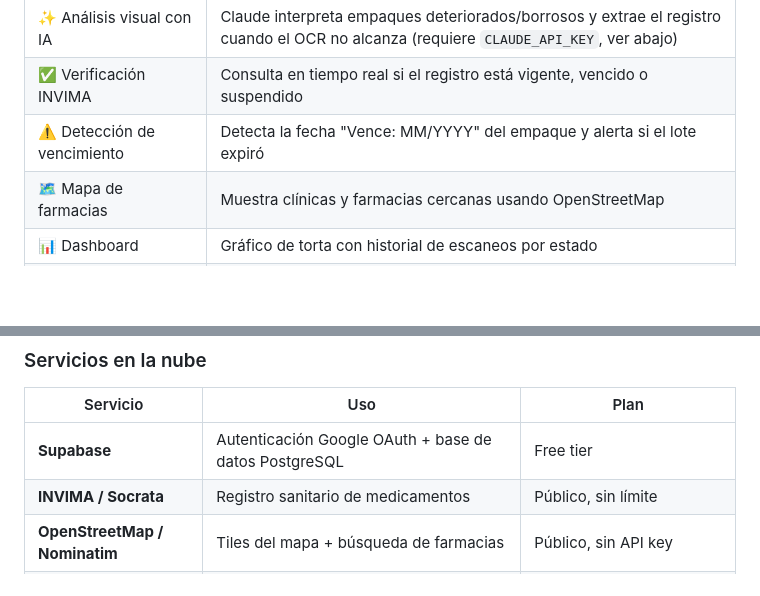
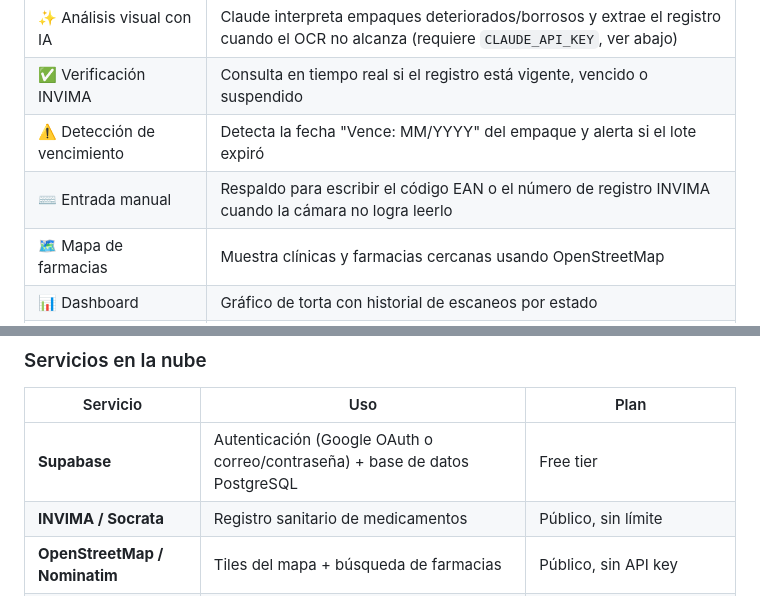
Before and after one commit to andresZam12/proyecto_Verifarmac, a Markdown page: README.md, 2 parts joined by grey strips. GitHub-like rendering; blank space fills up the shorter version.

```diff
--- a/README.md
+++ b/README.md
@@ -44,6 +45,7 @@ VeriPharmac es una aplicación móvil Android que permite verificar si un medica
 | ✨ Análisis visual con IA | Claude interpreta empaques deteriorados/borrosos y extrae el registro cuando el OCR no alcanza (requiere `CLAUDE_API_KEY`, ver abajo) |
 | ✅ Verificación INVIMA | Consulta en tiempo real si el registro está vigente, vencido o suspendido |
 | ⚠️ Detección de vencimiento | Detecta la fecha "Vence: MM/YYYY" del empaque y alerta si el lote expiró |
+| ⌨️ Entrada manual | Respaldo para escribir el código EAN o el número de registro INVIMA cuando la cámara no logra leerlo |
 | 🗺️ Mapa de farmacias | Muestra clínicas y farmacias cercanas usando OpenStreetMap |
 | 📊 Dashboard | Gráfico de torta con historial de escaneos por estado |
 | 🕒 Historial | Registro local de todas las verificaciones, sincronizado con Supabase si hay sesión activa |
@@ -81,7 +83,7 @@ VeriPharmac es una aplicación móvil Android que permite verificar si un medica
 
 | Servicio | Uso | Plan |
 |---|---|---|
-| **Supabase** | Autenticación Google OAuth + base de datos PostgreSQL | Free tier |
+| **Supabase** | Autenticación (Google OAuth o correo/contraseña) + base de datos PostgreSQL | Free tier |
 | **INVIMA / Socrata** | Registro sanitario de medicamentos | Público, sin límite |
 | **OpenStreetMap / Nominatim** | Tiles del mapa + búsqueda de farmacias | Público, sin API key |
 | **Open Food Facts** | Nombre de producto por código de barras EAN (mayormente alimentos) | Público, sin API key |
```
Also changed, not shown: other parts of README.md (+28 -14 lines).
